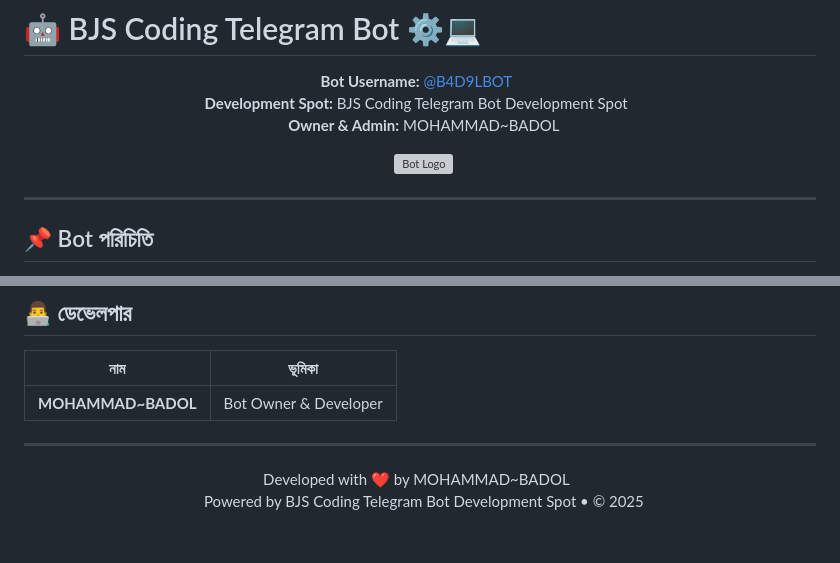
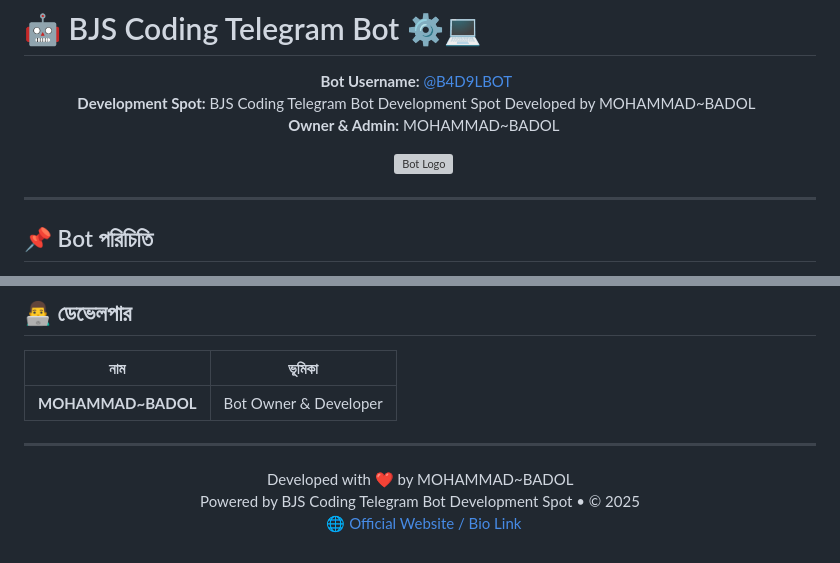
Before and after one commit to mohammadbadol/mohammadbadol, a Markdown page: README.md, 2 parts joined by grey strips. Rendered like a GitHub page; grey boxes are pictures that could not be loaded.

```diff
--- a/README.md
+++ b/README.md
@@ -3,7 +3,7 @@
 <p align="center">
   <strong>Bot Username:</strong> <a href="https://t.me/B4D9LBOT">@B4D9LBOT</a>
   <br />
-  <strong>Development Spot:</strong> BJS Coding Telegram Bot Development Spot
+  <strong>Development Spot:</strong> BJS Coding Telegram Bot Development Spot Developed by MOHAMMAD~BADOL
   <br />
   <strong>Owner & Admin:</strong> MOHAMMAD~BADOL
 </p>
@@ -144,4 +125,6 @@
   Developed with ❤️ by MOHAMMAD~BADOL
   <br />
   Powered by BJS Coding Telegram Bot Development Spot • © 2025
+  <br />
+  🌐 <a href="https://bio.link/mohammadbadol009" target="_blank">Official Website / Bio Link</a>
 </p>
```
Also changed, not shown: other parts of README.md (+2 -21 lines).
